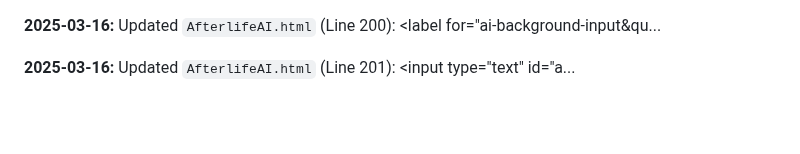
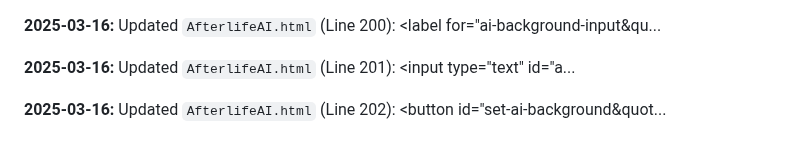
Before and after one commit to JayCoderr/AfterlifeReloaded, a Markdown page: README.md, the part around the change. Rendered like a GitHub page; blank space fills up the shorter version.

Commit message:
Appending update log to README.md

```diff
--- a/README.md
+++ b/README.md
@@ -486,3 +486,5 @@
 **2025-03-16:** Updated `AfterlifeAI.html` (Line 200): 					&lt;label for=&quot;ai-background-input&qu...
 
 **2025-03-16:** Updated `AfterlifeAI.html` (Line 201): 					&lt;input type=&quot;text&quot; id=&quot;a...
+
+**2025-03-16:** Updated `AfterlifeAI.html` (Line 202): 					&lt;button id=&quot;set-ai-background&quot...
```
